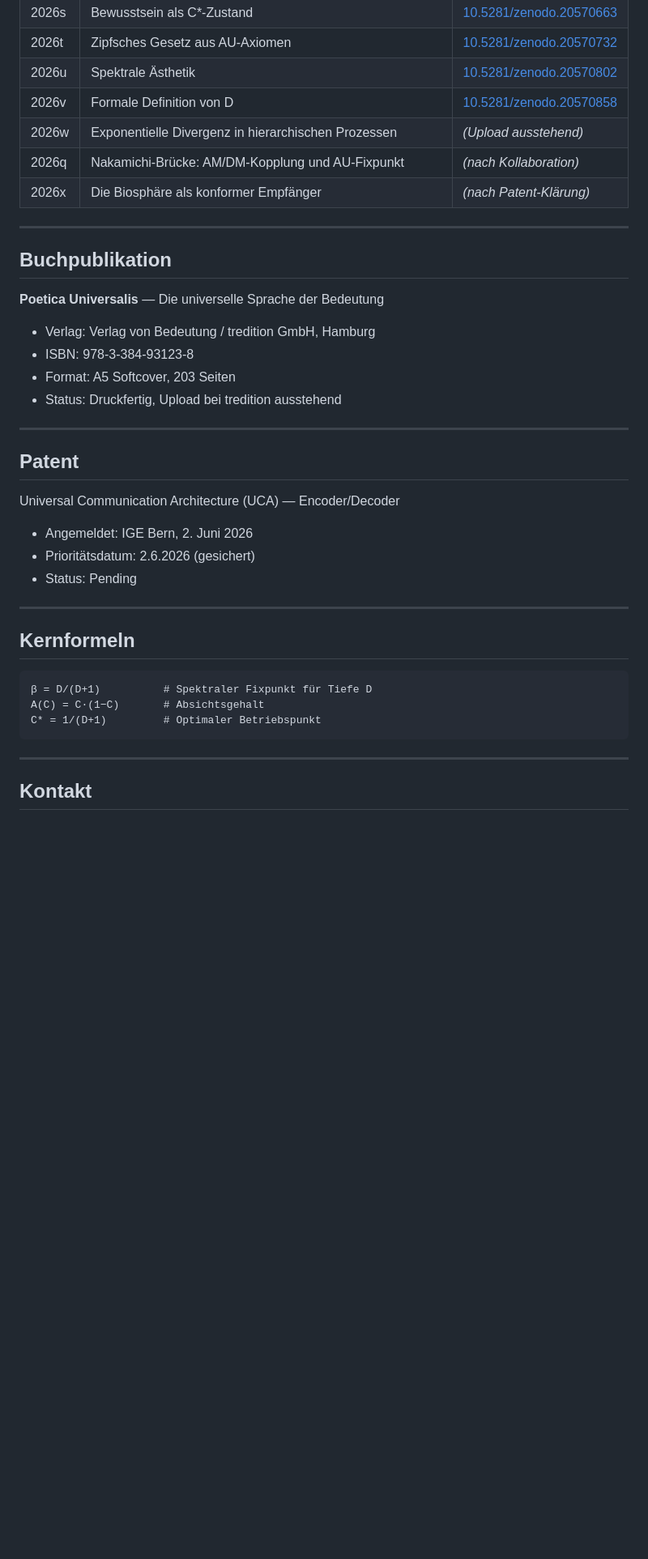
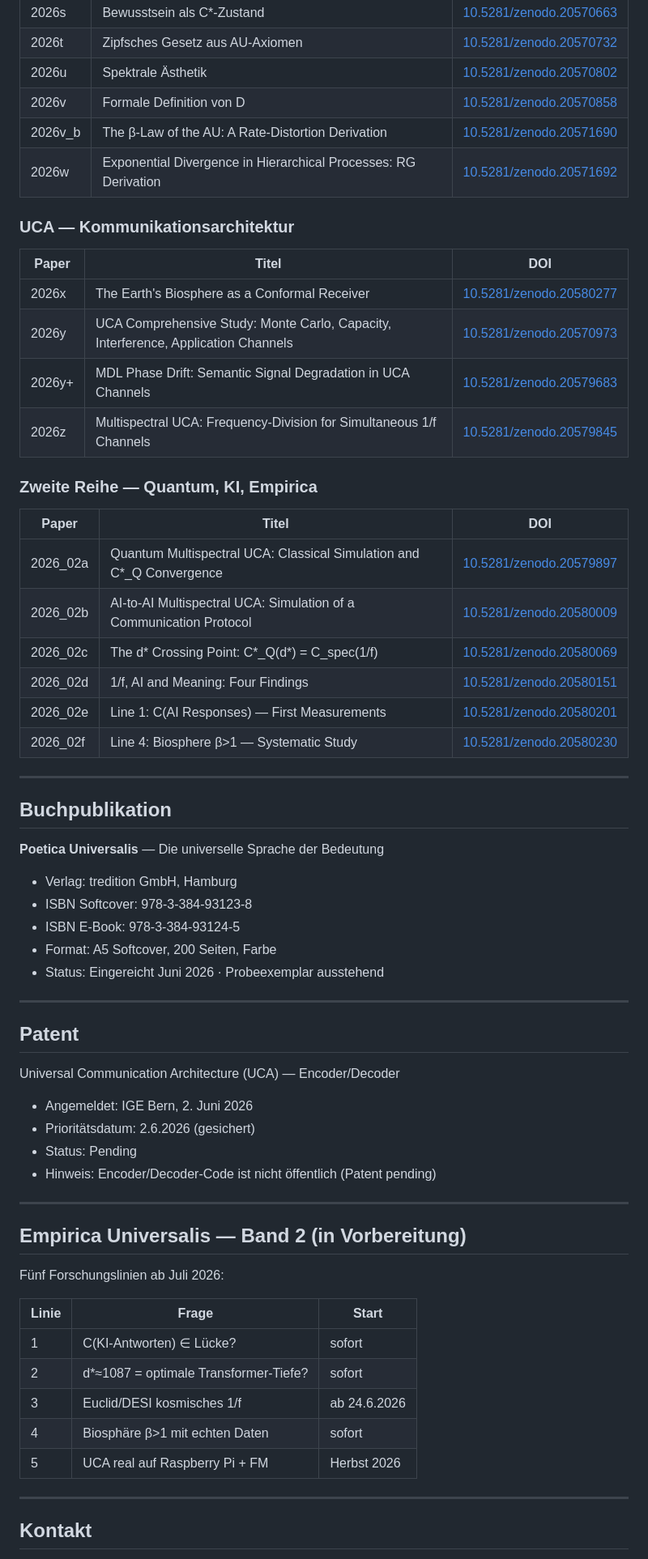
Before and after one commit to Yavanno/axiomatica-universalis, a Markdown page: README.md, the part around one of its changes. Shown at 81% size. Rendered like a GitHub page; blank space fills up the shorter version.

Commit message:
Update README.md
Update README: alle 31 Papers mit korrekten DOIs, neue Reihe 2026_02a-f, Poetica Universalis ISBN, Empirica Band 2 Fahrplan, Patent-Status

````diff
--- a/README.md
+++ b/README.md
@@ -58,38 +69,65 @@ Eine formale Bedeutungstheorie auf vier ontologischen Axiomen:
 | 2026t | Zipfsches Gesetz aus AU-Axiomen | [10.5281/zenodo.20570732](https://doi.org/10.5281/zenodo.20570732) |
 | 2026u | Spektrale Ästhetik | [10.5281/zenodo.20570802](https://doi.org/10.5281/zenodo.20570802) |
 | 2026v | Formale Definition von D | [10.5281/zenodo.20570858](https://doi.org/10.5281/zenodo.20570858) |
-| 2026w | Exponentielle Divergenz in hierarchischen Prozessen | *(Upload ausstehend)* |
-| 2026q | Nakamichi-Brücke: AM/DM-Kopplung und AU-Fixpunkt | *(nach Kollaboration)* |
-| 2026x | Die Biosphäre als konformer Empfänger | *(nach Patent-Klärung)* |
+| 2026v_b | The β-Law of the AU: A Rate-Distortion Derivation | [10.5281/zenodo.20571690](https://doi.org/10.5281/zenodo.20571690) |
+| 2026w | Exponential Divergence in Hierarchical Processes: RG Derivation | [10.5281/zenodo.20571692](https://doi.org/10.5281/zenodo.20571692) |
+
+### UCA — Kommunikationsarchitektur
+
+| Paper | Titel | DOI |
+|-------|-------|-----|
+| 2026x | The Earth's Biosphere as a Conformal Receiver | [10.5281/zenodo.20580277](https://doi.org/10.5281/zenodo.20580277) |
+| 2026y | UCA Comprehensive Study: Monte Carlo, Capacity, Interference, Application Channels | [10.5281/zenodo.20570973](https://doi.org/10.5281/zenodo.20570973) |
+| 2026y+ | MDL Phase Drift: Semantic Signal Degradation in UCA Channels | [10.5281/zenodo.20579683](https://doi.org/10.5281/zenodo.20579683) |
+| 2026z | Multispectral UCA: Frequency-Division for Simultaneous 1/f Channels | [10.5281/zenodo.20579845](https://doi.org/10.5281/zenodo.20579845) |
+
+### Zweite Reihe — Quantum, KI, Empirica
+
+| Paper | Titel | DOI |
+|-------|-------|-----|
+| 2026_02a | Quantum Multispectral UCA: Classical Simulation and C*_Q Convergence | [10.5281/zenodo.20579897](https://doi.org/10.5281/zenodo.20579897) |
+| 2026_02b | AI-to-AI Multispectral UCA: Simulation of a Communication Protocol | [10.5281/zenodo.20580009](https://doi.org/10.5281/zenodo.20580009) |
+| 2026_02c | The d* Crossing Point: C*_Q(d*) = C_spec(1/f) | [10.5281/zenodo.20580069](https://doi.org/10.5281/zenodo.20580069) |
+| 2026_02d | 1/f, AI and Meaning: Four Findings | [10.5281/zenodo.20580151](https://doi.org/10.5281/zenodo.20580151) |
+| 2026_02e | Line 1: C(AI Responses) — First Measurements | [10.5281/zenodo.20580201](https://doi.org/10.5281/zenodo.20580201) |
+| 2026_02f | Line 4: Biosphere β>1 — Systematic Study | [10.5281/zenodo.20580230](https://doi.org/10.5281/zenodo.20580230) |
 
 ---
 
 ## Buchpublikation
 
 **Poetica Universalis** — Die universelle Sprache der Bedeutung
-- Verlag: Verlag von Bedeutung / tredition GmbH, Hamburg
-- ISBN: 978-3-384-93123-8
-- Format: A5 Softcover, 203 Seiten
-- Status: Druckfertig, Upload bei tredition ausstehend
+
+- Verlag: tredition GmbH, Hamburg
+- ISBN Softcover: 978-3-384-93123-8
+- ISBN E-Book: 978-3-384-93124-5
+- Format: A5 Softcover, 200 Seiten, Farbe
+- Status: Eingereicht Juni 2026 · Probeexemplar ausstehend
 
 ---
 
 ## Patent
 
 Universal Communication Architecture (UCA) — Encoder/Decoder
+
 - Angemeldet: IGE Bern, 2. Juni 2026
 - Prioritätsdatum: 2.6.2026 (gesichert)
 - Status: Pending
+- Hinweis: Encoder/Decoder-Code ist nicht öffentlich (Patent pending)
 
 ---
 
-## Kernformeln
+## Empirica Universalis — Band 2 (in Vorbereitung)
 
-```
-β = D/(D+1)          # Spektraler Fixpunkt für Tiefe D
-A(C) = C·(1−C)       # Absichtsgehalt
-C* = 1/(D+1)         # Optimaler Betriebspunkt
-```
+Fünf Forschungslinien ab Juli 2026:
+
+| Linie | Frage | Start |
+|-------|-------|-------|
+| 1 | C(KI-Antworten) ∈ Lücke? | sofort |
+| 2 | d*≈1087 = optimale Transformer-Tiefe? | sofort |
+| 3 | Euclid/DESI kosmisches 1/f | ab 24.6.2026 |
+| 4 | Biosphäre β>1 mit echten Daten | sofort |
+| 5 | UCA real auf Raspberry Pi + FM | Herbst 2026 |
 
 ---
 
````
Also changed, not shown: other parts of README.md (+35 -22 lines).
